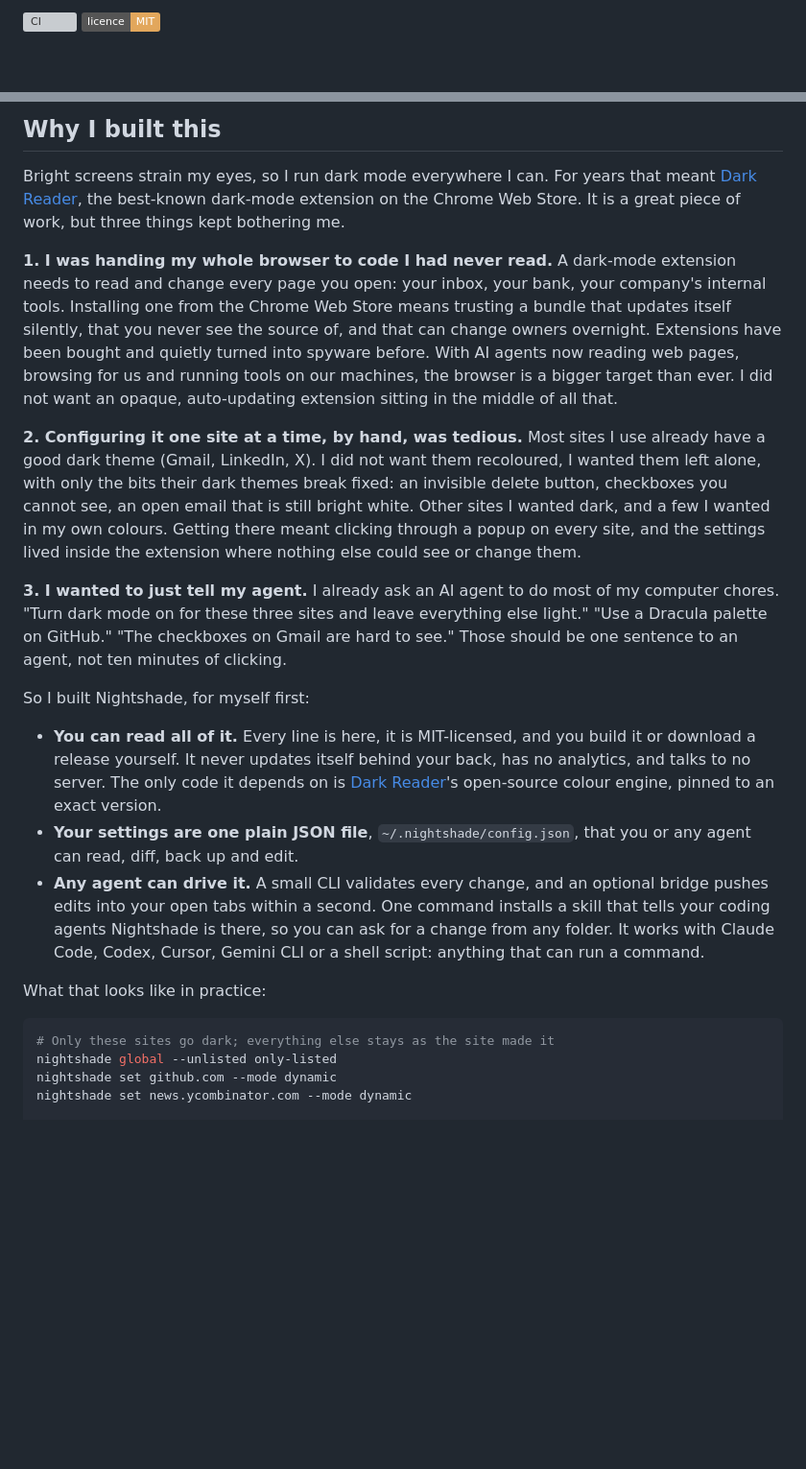
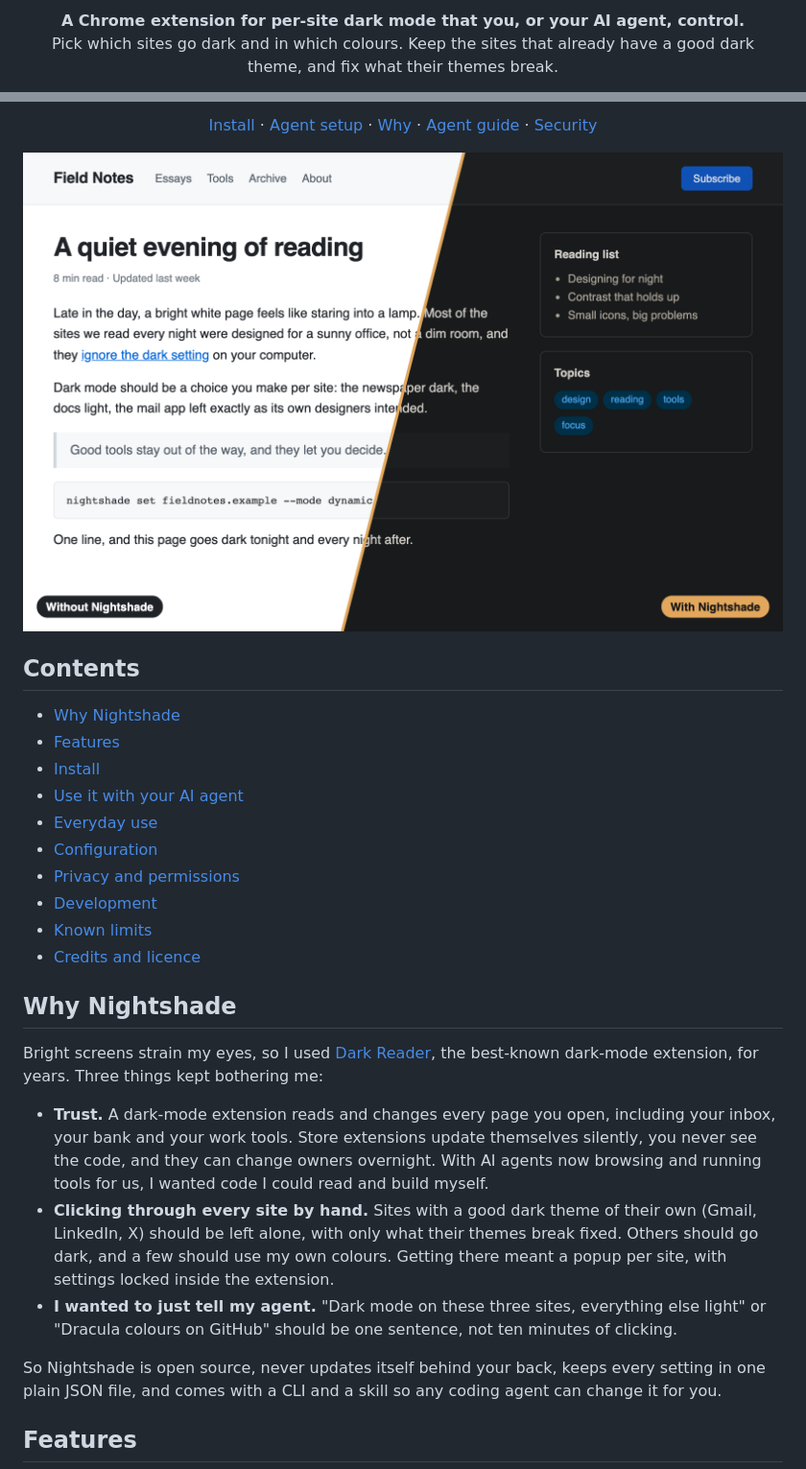
Before and after one commit to sahajamit/nightshade, a Markdown page: README.md, 2 parts joined by grey strips. Shown at 96% size. GitHub-like rendering; pictures changed too: docs/images/before-after.png (added); badges without logos; blank space fills up the shorter version; grey boxes are pictures that could not be loaded.

````diff
--- a/README.md
+++ b/README.md
@@ -4,4 +6,6 @@
 
-[![CI](https://github.com/sahajamit/nightshade/actions/workflows/ci.yml/badge.svg)](https://github.com/sahajamit/nightshade/actions/workflows/ci.yml)
-[![Licence: MIT](https://img.shields.io/badge/licence-MIT-e2a75c.svg)](LICENSE)
+<p align="center">
+  <b>A Chrome extension for per-site dark mode that you, or your AI agent, control.</b><br>
+  Pick which sites go dark and in which colours. Keep the sites that already have a good dark theme, and fix what their themes break.
+</p>
 
@@ -9,25 +19,38 @@ Per-site dark mode for Chrome that you control site by site, from a popup or by
 
-## Why I built this
+<p align="center">
+  <a href="#install">Install</a> ·
+  <a href="#use-it-with-your-ai-agent">Agent setup</a> ·
+  <a href="#why-nightshade">Why</a> ·
+  <a href="AGENTS.md">Agent guide</a> ·
+  <a href="SECURITY.md">Security</a>
+</p>
 
-Bright screens strain my eyes, so I run dark mode everywhere I can. For years that meant [Dark Reader](https://chromewebstore.google.com/detail/dark-reader/eimadpbcbfnmbkopoojfekhnkhdbieeh), the best-known dark-mode extension on the Chrome Web Store. It is a great piece of work, but three things kept bothering me.
+<p align="center">
+  <img src="docs/images/before-after.png" alt="The same article page, light on the left without Nightshade and dark on the right with it" width="820">
+</p>
 
-**1. I was handing my whole browser to code I had never read.** A dark-mode extension needs to read and change every page you open: your inbox, your bank, your company's internal tools. Installing one from the Chrome Web Store means trusting a bundle that updates itself silently, that you never see the source of, and that can change owners overnight. Extensions have been bought and quietly turned into spyware before. With AI agents now reading web pages, browsing for us and running tools on our machines, the browser is a bigger target than ever. I did not want an opaque, auto-updating extension sitting in the middle of all that.
+## Contents
 
-**2. Configuring it one site at a time, by hand, was tedious.** Most sites I use already have a good dark theme (Gmail, LinkedIn, X). I did not want them recoloured, I wanted them left alone, with only the bits their dark themes break fixed: an invisible delete button, checkboxes you cannot see, an open email that is still bright white. Other sites I wanted dark, and a few I wanted in my own colours. Getting there meant clicking through a popup on every site, and the settings lived inside the extension where nothing else could see or change them.
+- [Why Nightshade](#why-nightshade)
+- [Features](#features)
+- [Install](#install)
+- [Use it with your AI agent](#use-it-with-your-ai-agent)
+- [Everyday use](#everyday-use)
+- [Configuration](#configuration)
+- [Privacy and permissions](#privacy-and-permissions)
+- [Development](#development)
+- [Known limits](#known-limits)
+- [Credits and licence](#credits-and-licence)
 
-**3. I wanted to just tell my agent.** I already ask an AI agent to do most of my computer chores. "Turn dark mode on for these three sites and leave everything else light." "Use a Dracula palette on GitHub." "The checkboxes on Gmail are hard to see." Those should be one sentence to an agent, not ten minutes of clicking.
+## Why Nightshade
 
-So I built Nightshade, for myself first:
+Bright screens strain my eyes, so I used [Dark Reader](https://chromewebstore.google.com/detail/dark-reader/eimadpbcbfnmbkopoojfekhnkhdbieeh), the best-known dark-mode extension, for years. Three things kept bothering me:
 
-- **You can read all of it.** Every line is here, it is MIT-licensed, and you build it or download a release yourself. It never updates itself behind your back, has no analytics, and talks to no server. The only code it depends on is [Dark Reader](https://github.com/darkreader/darkreader)'s open-source colour engine, pinned to an exact version.
-- **Your settings are one plain JSON file**, `~/.nightshade/config.json`, that you or any agent can read, diff, back up and edit.
-- **Any agent can drive it.** A small CLI validates every change, and an optional bridge pushes edits into your open tabs within a second. One command installs a skill that tells your coding agents Nightshade is there, so you can ask for a change from any folder. It works with Claude Code, Codex, Cursor, Gemini CLI or a shell script: anything that can run a command.
+- **Trust.** A dark-mode extension reads and changes every page you open, including your inbox, your bank and your work tools. Store extensions update themselves silently, you never see the code, and they can change owners overnight. With AI agents now browsing and running tools for us, I wanted code I could read and build myself.
+- **Clicking through every site by hand.** Sites with a good dark theme of their own (Gmail, LinkedIn, X) should be left alone, with only what their themes break fixed. Others should go dark, and a few should use my own colours. Getting there meant a popup per site, with settings locked inside the extension.
+- **I wanted to just tell my agent.** "Dark mode on these three sites, everything else light" or "Dracula colours on GitHub" should be one sentence, not ten minutes of clicking.
 
-What that looks like in practice:
+So Nightshade is open source, never updates itself behind your back, keeps every setting in one plain JSON file, and comes with a CLI and a skill so any coding agent can change it for you.
 
-```sh
-# Only these sites go dark; everything else stays as the site made it
-nightshade global --unlisted only-listed
-nightshade set github.com --mode dynamic
-nightshade set news.ycombinator.com --mode dynamic
+## Features
 
````
Also changed, not shown: other parts of README.md (+102 -93 lines), docs/images/boosts.png (deleted), 1 other file.
